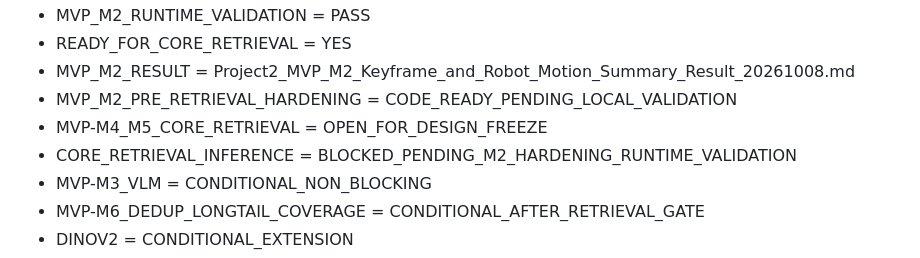
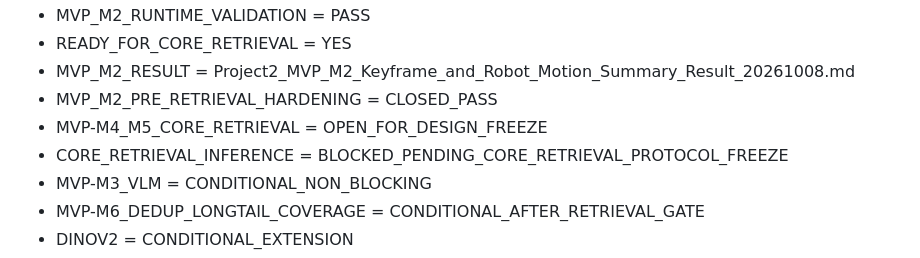
Before and after one commit to Modori1998/embody_project2_data_value, a Markdown page: 0-doc/Project2_MVP_SSOT_20261008.md, the part around the change. Rendered like a GitHub page.

Commit message:
Validate M2 pre-retrieval hardening

```diff
--- a/0-doc/Project2_MVP_SSOT_20261008.md
+++ b/0-doc/Project2_MVP_SSOT_20261008.md
@@ -857,9 +857,9 @@ DINOv2 不阻塞 Core，只有需要定位视觉 representation failure 时再
 - MVP_M2_RUNTIME_VALIDATION = PASS
 - READY_FOR_CORE_RETRIEVAL = YES
 - MVP_M2_RESULT = Project2_MVP_M2_Keyframe_and_Robot_Motion_Summary_Result_20261008.md
-- MVP_M2_PRE_RETRIEVAL_HARDENING = CODE_READY_PENDING_LOCAL_VALIDATION
+- MVP_M2_PRE_RETRIEVAL_HARDENING = CLOSED_PASS
 - MVP-M4_M5_CORE_RETRIEVAL = OPEN_FOR_DESIGN_FREEZE
-- CORE_RETRIEVAL_INFERENCE = BLOCKED_PENDING_M2_HARDENING_RUNTIME_VALIDATION
+- CORE_RETRIEVAL_INFERENCE = BLOCKED_PENDING_CORE_RETRIEVAL_PROTOCOL_FREEZE
 - MVP-M3_VLM = CONDITIONAL_NON_BLOCKING
 - MVP-M6_DEDUP_LONGTAIL_COVERAGE = CONDITIONAL_AFTER_RETRIEVAL_GATE
 - DINOV2 = CONDITIONAL_EXTENSION
```
Also changed, not shown: 0-doc/90-implementation-local/Project2_MVP_M2_PreRetrieval_Hardening_Validation_Result_20261008.md (added, +195 -0 lines).
